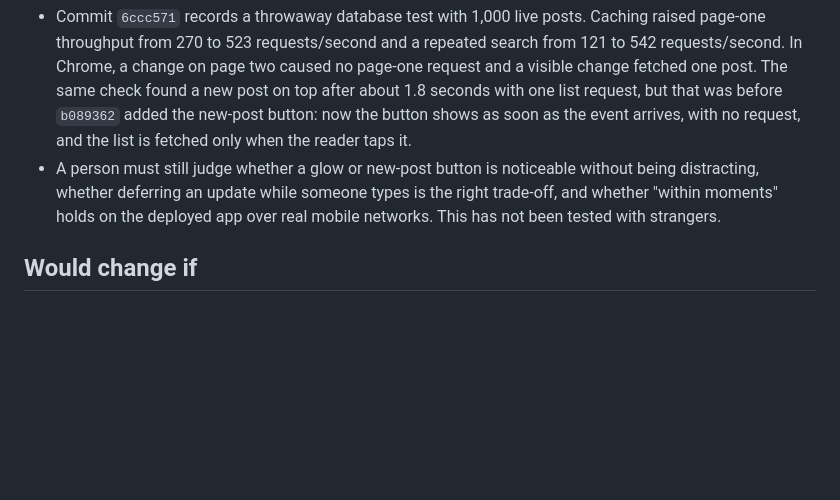
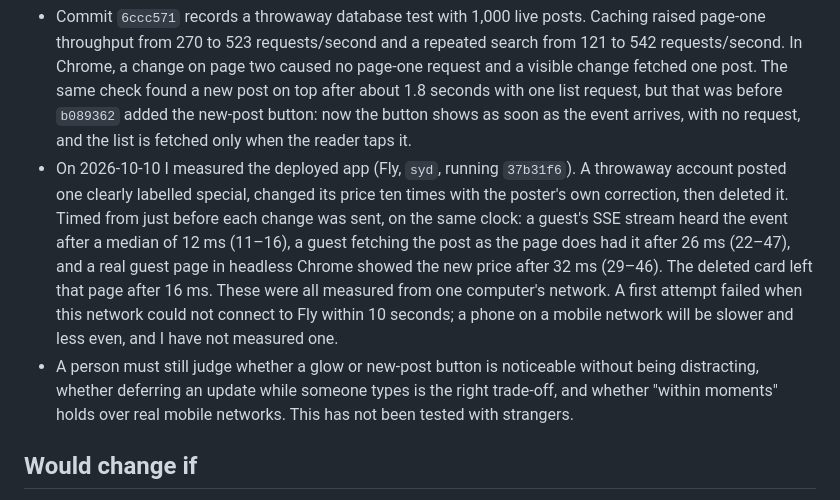
Before and after one commit to comp4020-agentic-coding-studio/comp4020-final-hhhfff-hhhfff, a Markdown page: docs/decisions/0001-multi-user-decision.md, the part around the change. Rendered like a GitHub page; blank space fills up the shorter version.

Commit message:
Add measured live-update latency on the deployed app to the ADR
The brief asks for a change on one device to show on another within about a
second; the ADR had only local numbers. Measured on Fly: a guest page showed
a change after a median of 32 ms, from one computer's network. A phone on a
mobile network is still unmeasured, and the ADR says so.

Co-Authored-By: Claude Opus 5.5 <noreply@anthropic.com>

```diff
--- a/docs/decisions/0001-multi-user-decision.md
+++ b/docs/decisions/0001-multi-user-decision.md
@@ -120,10 +120,21 @@ Measured and manually judged:
   but that was before `b089362` added the new-post button: now the button shows
   as soon as the event arrives, with no request, and the list is fetched only
   when the reader taps it.
+- On 2026-10-10 I measured the deployed app (Fly, `syd`, running `37b31f6`).
+  A throwaway account posted one clearly labelled special, changed its price
+  ten times with the poster's own correction, then deleted it. Timed from just
+  before each change was sent, on the same clock: a guest's SSE stream heard
+  the event after a median of 12 ms (11–16), a guest fetching the post as the
+  page does had it after 26 ms (22–47), and a real guest page in headless
+  Chrome showed the new price after 32 ms (29–46). The deleted card left that
+  page after 16 ms. These were all measured from one computer's network. A
+  first attempt failed when this network could not connect to Fly within 10
+  seconds; a phone on a mobile network will be slower and less even, and I
+  have not measured one.
 - A person must still judge whether a glow or new-post button is noticeable
   without being distracting, whether deferring an update while someone types is
-  the right trade-off, and whether "within moments" holds on the deployed app
-  over real mobile networks. This has not been tested with strangers.
+  the right trade-off, and whether "within moments" holds over real mobile
+  networks. This has not been tested with strangers.
 
 ## Would change if
 
```
